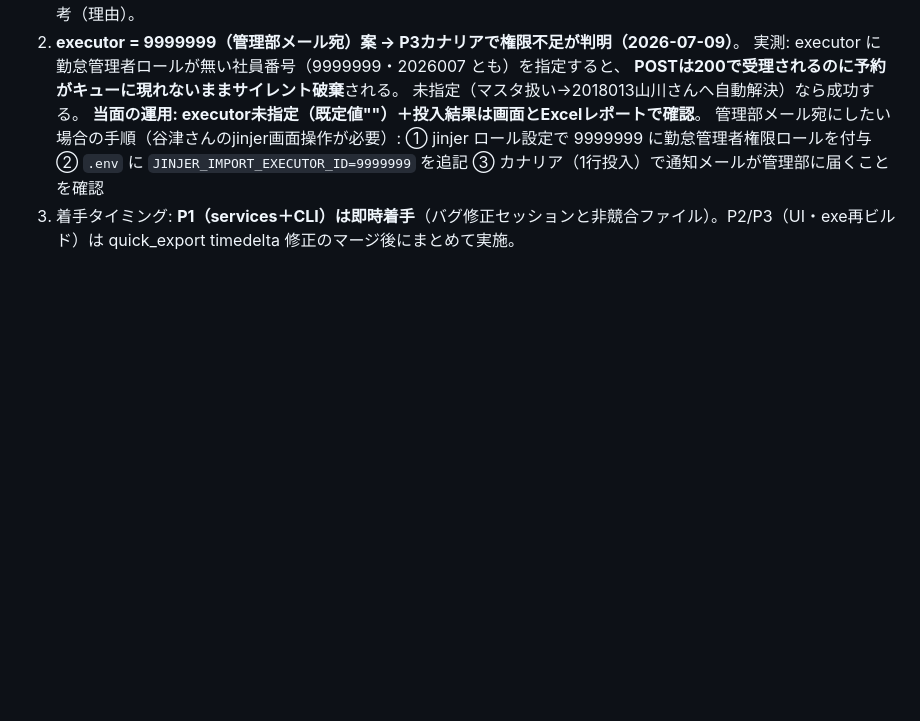
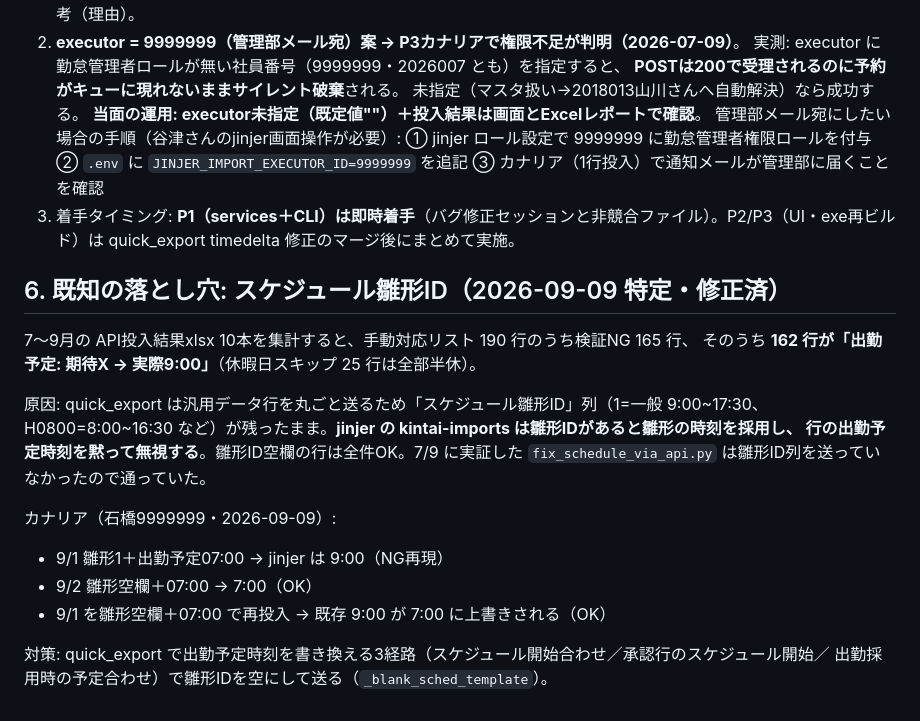
Before and after one commit to Nmhtkanri/kintaicheak, a Markdown page: docs/PLAN_手順3_API直接投入.md, the part around the change. GitHub-like rendering; blank space fills up the shorter version.

Commit message:
docs: 手順3 API投入の雛形ID落とし穴とカナリア結果を記録

```diff
--- a/docs/PLAN_手順3_API直接投入.md
+++ b/docs/PLAN_手順3_API直接投入.md
@@ -87,3 +87,21 @@
    ② `.env` に `JINJER_IMPORT_EXECUTOR_ID=9999999` を追記
    ③ カナリア（1行投入）で通知メールが管理部に届くことを確認
 3. 着手タイミング: **P1（services＋CLI）は即時着手**（バグ修正セッションと非競合ファイル）。P2/P3（UI・exe再ビルド）は quick_export timedelta 修正のマージ後にまとめて実施。
+
+## 6. 既知の落とし穴: スケジュール雛形ID（2026-09-09 特定・修正済）
+
+7〜9月の API投入結果xlsx 10本を集計すると、手動対応リスト 190 行のうち検証NG 165 行、
+そのうち **162 行が「出勤予定: 期待X → 実際9:00」**（休暇日スキップ 25 行は全部半休）。
+
+原因: quick_export は汎用データ行を丸ごと送るため「スケジュール雛形ID」列（1=一般 9:00~17:30、
+H0800=8:00~16:30 など）が残ったまま。**jinjer の kintai-imports は雛形IDがあると雛形の時刻を採用し、
+行の出勤予定時刻を黙って無視する**。雛形ID空欄の行は全件OK。7/9 に実証した
+`fix_schedule_via_api.py` は雛形ID列を送っていなかったので通っていた。
+
+カナリア（石橋9999999・2026-09-09）:
+- 9/1 雛形1＋出勤予定07:00 → jinjer は 9:00（NG再現）
+- 9/2 雛形空欄＋07:00 → 7:00（OK）
+- 9/1 を雛形空欄＋07:00 で再投入 → 既存 9:00 が 7:00 に上書きされる（OK）
+
+対策: quick_export で出勤予定時刻を書き換える3経路（スケジュール開始合わせ／承認行のスケジュール開始／
+出勤採用時の予定合わせ）で雛形IDを空にして送る（`_blank_sched_template`）。
```
